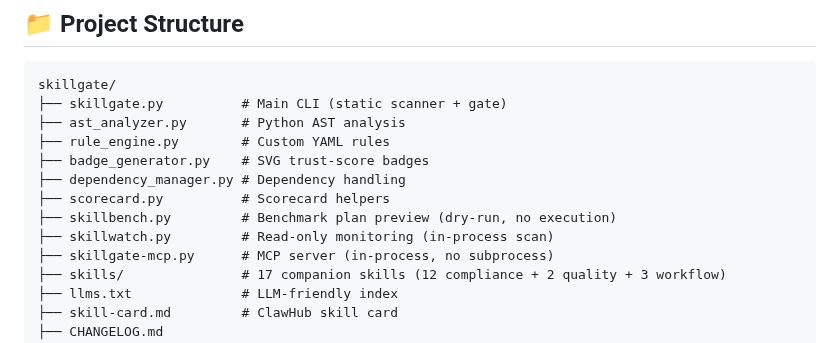
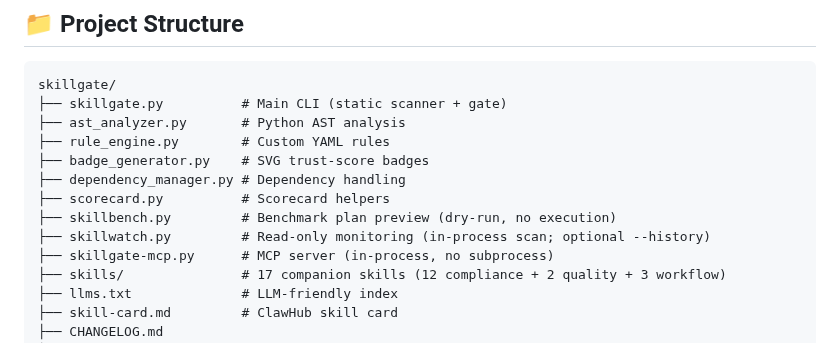
Before and after one commit to zhaoxinghua09-cell/skillgate, a Markdown page: README.md, the part around the change. GitHub-like rendering.

```diff
--- a/README.md
+++ b/README.md
@@ -261,7 +261,7 @@ skillgate/
 ├── dependency_manager.py # Dependency handling
 ├── scorecard.py          # Scorecard helpers
 ├── skillbench.py         # Benchmark plan preview (dry-run, no execution)
-├── skillwatch.py         # Read-only monitoring (in-process scan)
+├── skillwatch.py         # Read-only monitoring (in-process scan; optional --history)
 ├── skillgate-mcp.py      # MCP server (in-process, no subprocess)
 ├── skills/               # 17 companion skills (12 compliance + 2 quality + 3 workflow)
 ├── llms.txt              # LLM-friendly index
```
